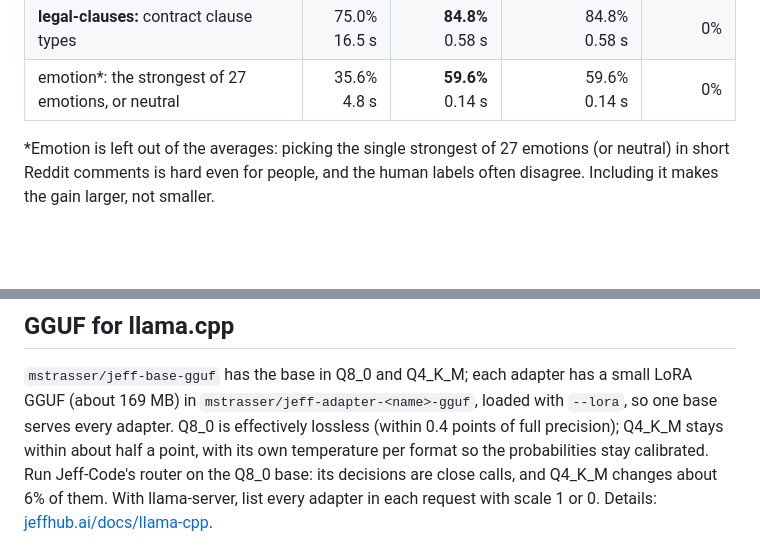
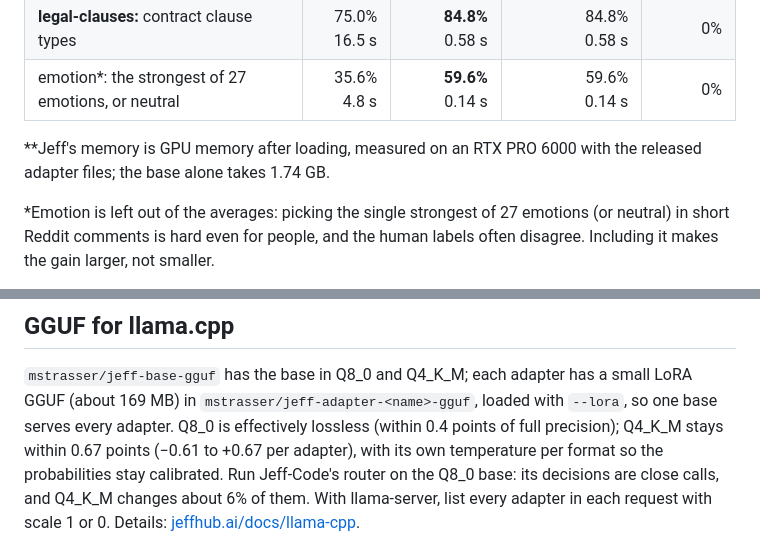
Before and after one commit to ForeverAugust/jeff, a Markdown page: README.md, 2 parts joined by grey strips. Rendered like a GitHub page; blank space fills up the shorter version.

```diff
--- a/README.md
+++ b/README.md
@@ -56,6 +56,9 @@ it is unsure about.
 | **spam:** spam and phishing | 88.0%<br>2.7&nbsp;s | **98.7%**<br>0.08&nbsp;s | 98.7%<br>0.08&nbsp;s | 0% |
 | **legal-clauses:** contract clause types | 75.0%<br>16.5&nbsp;s | **84.8%**<br>0.58&nbsp;s | 84.8%<br>0.58&nbsp;s | 0% |
 | emotion\*: the strongest of 27 emotions, or neutral | 35.6%<br>4.8&nbsp;s | **59.6%**<br>0.14&nbsp;s | 59.6%<br>0.14&nbsp;s | 0% |
+
+\*\*Jeff's memory is GPU memory after loading, measured on an RTX PRO 6000 with the released adapter files; the base
+alone takes 1.74 GB.
 
 \*Emotion is left out of the averages: picking the single strongest of 27 emotions (or neutral) in short Reddit
 comments is hard even for people, and the human labels often disagree. Including it makes the gain larger, not smaller.
@@ -191,7 +194,7 @@ unchanging parts of a request first and the changing field last.
 
 `mstrasser/jeff-base-gguf` has the base in Q8_0 and Q4_K_M; each adapter has a small LoRA GGUF (about 169 MB) in
 `mstrasser/jeff-adapter-<name>-gguf`, loaded with `--lora`, so one base serves every adapter. Q8_0 is effectively
-lossless (within 0.4 points of full precision); Q4_K_M stays within about half a point, with its own temperature per
+lossless (within 0.4 points of full precision); Q4_K_M stays within 0.67 points (−0.61 to +0.67 per adapter), with its own temperature per
 format so the probabilities stay calibrated. Run Jeff-Code's router on the Q8_0 base: its decisions are close calls,
 and Q4_K_M changes about 6% of them. With llama-server, list every adapter in each request with scale 1 or 0. Details:
 [jeffhub.ai/docs/llama-cpp](https://jeffhub.ai/docs/llama-cpp).
```
Also changed, not shown: other parts of README.md (+15 -9 lines).
